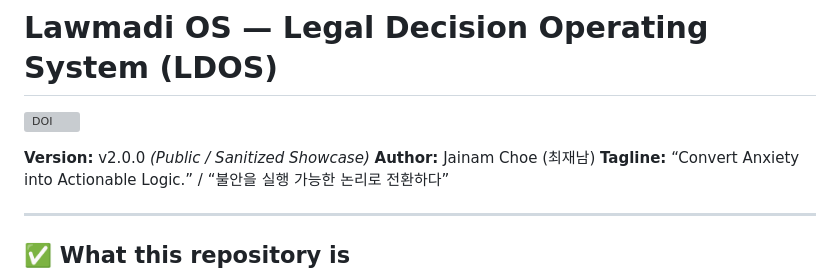
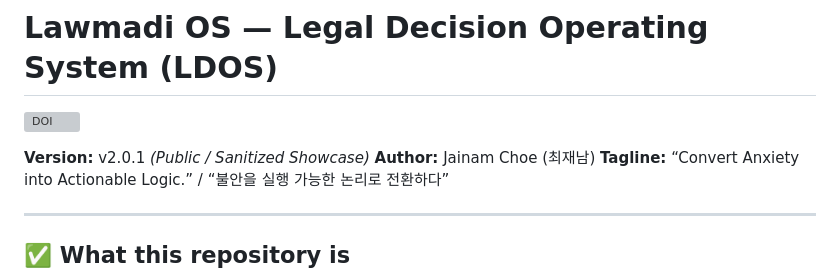
Before and after one commit to peter120525-cmd/Lawmadi-Public, a Markdown page: README.md, the part around the change. GitHub-like rendering; grey boxes are pictures that could not be loaded.

```diff
--- a/README.md
+++ b/README.md
@@ -2,7 +2,7 @@
 
 [![DOI](https://zenodo.org/badge/DOI/10.5281/zenodo.18551976.svg)](https://doi.org/10.5281/zenodo.18551976)
 
-**Version:** v2.0.0 *(Public / Sanitized Showcase)*
+**Version:** v2.0.1 *(Public / Sanitized Showcase)*
 **Author:** Jainam Choe (최재남)
 **Tagline:** “Convert Anxiety into Actionable Logic.” / “불안을 실행 가능한 논리로 전환하다”
 
```
